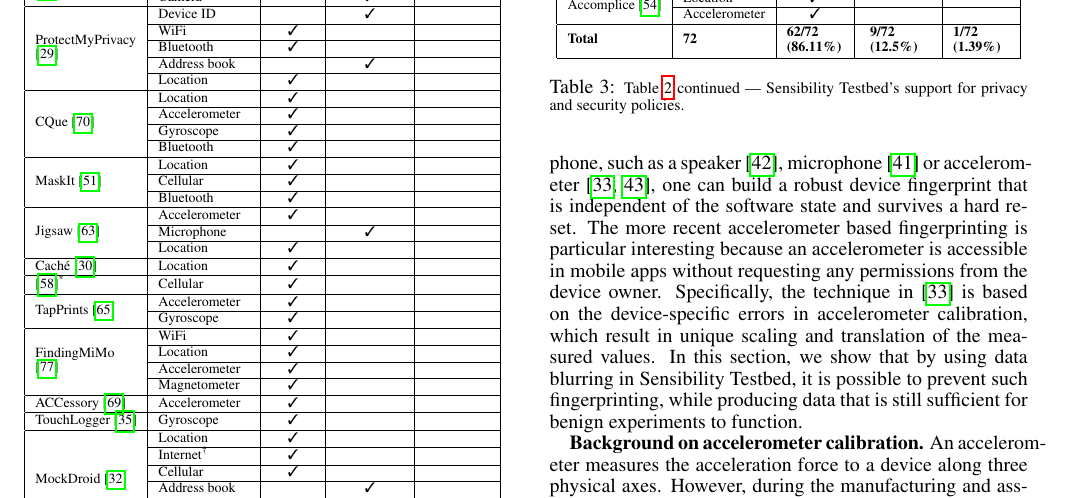
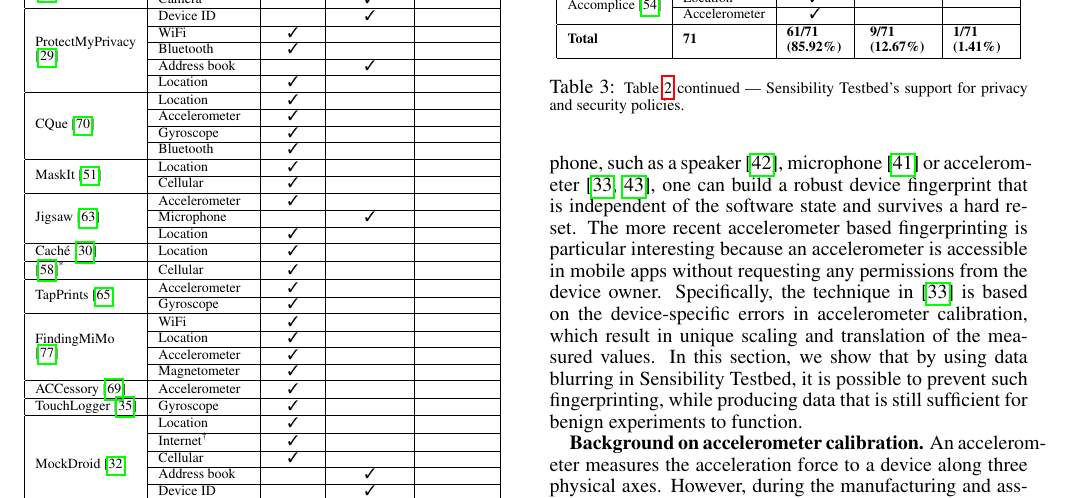
Before and after one commit to yyzhuang/mobisys16-sensibility, a LaTeX paper (mobisys.tex, which reads eval.tex): part of page 11 of 16, cut so that both start at the same text. Compiled offline with pdfLaTeX.

Commit message:
Revert "Merge remote-tracking branch 'yyzhuang/master'"
This reverts commit f088921d1cf482a85fc0a099ad0afd6106c1a7dc, reversing
changes made to 1cc85c3ee65f47e516d293857f98b8359b29a0d4.

```diff
--- a/eval.tex
+++ b/eval.tex
@@ -34,83 +34,49 @@
 & & {\bf Default} & {\bf Specialized} & {\bf N/A} \\\hline
 
 EnCore~\cite{aditya2014encore}  & Bluetooth & \tickmark &   &   \\\hline
-% attack: associating Bluetooth MAC address with device
-% solution: use Bluetooth 4.0's native support for randomized MAC address
 
 \multirow{2}{*}{\cite{chen2014sensor}\textsuperscript{*}} & Accelerometer
 & \tickmark &   &  \\ \cline{2-5}
 & Camera & & \tickmark & \\ \hline
-% attack: 2D photo/video attack (use other's photo/video as input to facial recognition)
-% and virtual camera attack (using a virtual cam to modify videos)
-% solution: (1) use accelerometer to infer the orientation of front camera,
-% (2) user shaking the phone, and separate the data of shaking video and
-% shaking accelerometer to ensure a real 3D face
 
 \multirow{5}{.8cm}{ProtectMyPrivacy \cite{agarwal2013protectmyprivacy}} & Device ID & & \tickmark & \\ \cline{2-5}
 & WiFi & \tickmark &   &  \\ \cline{2-5}
 & Bluetooth & \tickmark &   & \\ \cline{2-5}
 & Address book & & \tickmark & \\ \cline{2-5}
 & Location & \tickmark &   &   \\\hline
-% attack: general privacy issues
-% solution: substitute anonymized data in place by crowd sourced recommendations
 
 \multirow{4}{*}{CQue~\cite{parate2013leveraging}}  & Location & \tickmark &  & \\\cline{2-5}
 & Accelerometer & \tickmark &   &  \\ \cline{2-5}
 & Gyroscope & \tickmark &   &  \\ \cline{2-5}
 & Bluetooth & \tickmark &   &   \\\hline
-% attack: this paper tries to infer individual behavior by fusing a bunch of sensors
-% and provide insights into privacy leakage (use issue what-if queries to explore
-% the leakage if certain sensor data is revealed to apps)
-% solution: detection and fusion of sensors
 
-\multirow{3}{*}{MaskIt~\cite{gotz2012maskit}} & Location & \tickmark &   & \\\cline{2-5}
-& Cellular & \tickmark &   &   \\ \cline{2-5}
-& Bluetooth & \tickmark &   &   \\\hline
-% attack: temperal correlations (heading towards hospital means the person will
-% be at the hospital)
-% solution: filter a user context stream that provably preserves privacy (a privacy
-% check deciding whether to release or suppress the current user context). privacy
-% is defined with respect to a set of sensitive contexts specified by the user
-% sec 7.1 described data (location, cellular, bluetooth)
+\multirow{2}{*}{MaskIt~\cite{gotz2012maskit}} & Location & \tickmark &   & \\\cline{2-5}
+& Cellular & \tickmark &   &   \\\hline
 
 \multirow{3}{*}{Jigsaw~\cite{lu2010jigsaw}} & Accelerometer
 & \tickmark &   &  \\ \cline{2-5}
 & Microphone  & & \tickmark & \\ \cline{2-5}
 & Location & \tickmark &   &   \\\hline
-% attack:
-% solution:
 
 Cach{\'e}~\cite{amini2011cache} & Location & \tickmark &   &   \\\hline
-% attack:
-% solution:
 
 \cite{jiang2012isolating}\textsuperscript{*} & Cellular & \tickmark &   &   \\\hline
-% attack:
-% solution:
 
 \multirow{2}{*}{TapPrints~\cite{miluzzo2012tapprints}} & Accelerometer
 & \tickmark &   &  \\ \cline{2-5}
 & Gyroscope & \tickmark &   &  \\ \hline
-% attack:
-% solution:
 
 \multirow{4}{.8cm}{FindingMiMo \cite{shin2011findingmimo}}
 & WiFi & \tickmark &   &  \\ \cline{2-5}
 & Location & \tickmark &  & \\\cline{2-5}
 & Accelerometer & \tickmark &   &  \\ \cline{2-5}
 & Magnetometer & \tickmark &   &  \\ \hline
-% attack:
-% solution:
 
 ACCessory~\cite{owusu2012accessory} & Accelerometer & \tickmark &
 &  \\ \hline
-% attack:
-% solution:
 
 TouchLogger~\cite{cai2011touchlogger} & Gyroscope & \tickmark &
 &  \\ \hline
-% attack:
-% solution:
 
 \multirow{6}{*}{MockDroid~\cite{beresford2011mockdroid}}
 & Location & \tickmark &  & \\\cline{2-5}
@@ -249,21 +183,15 @@
 & & {\bf Default} & {\bf Specialized} & {\bf N/A} \\\hline
 
 Koi~\cite{guha2012koi} & Location & \tickmark &   &  \\ \hline
-% attack:
-% solution:
 
 Locaccino~\cite{toch2010empirical} & Location & \tickmark &   &  \\ \hline
-% attack:
-% solution:
 
 \multirow{2}{*}{Accomplice~\cite{han2012accomplice}} & Location & \tickmark &   &  \\ \cline{2-5}
 & Accelerometer & \tickmark &   &  \\ \hline
-% attack:
-% solution:
 
-\multirow{2}{*}{\bf Total} & \multirow{2}{*}{\bf 72} & \multirow{2}{1cm}{\bf
-62/72 (86.11\%)} & \multirow{2}{1cm}{\bf 9/72 (12.5\%)} &
-\multirow{2}{1cm}{\bf 1/72 (1.39\%)} \\ & & & & \\\hline
+\multirow{2}{*}{\bf Total} & \multirow{2}{*}{\bf 71} & \multirow{2}{1cm}{\bf
+61/71 (85.92\%)} & \multirow{2}{1cm}{\bf 9/71 (12.67\%)} &
+\multirow{2}{1cm}{\bf 1/71 (1.41\%)} \\ & & & & \\\hline
 
 \end{tabular}
 \egroup
```
Also changed, not shown: eval.tex (32 more changed lines).
